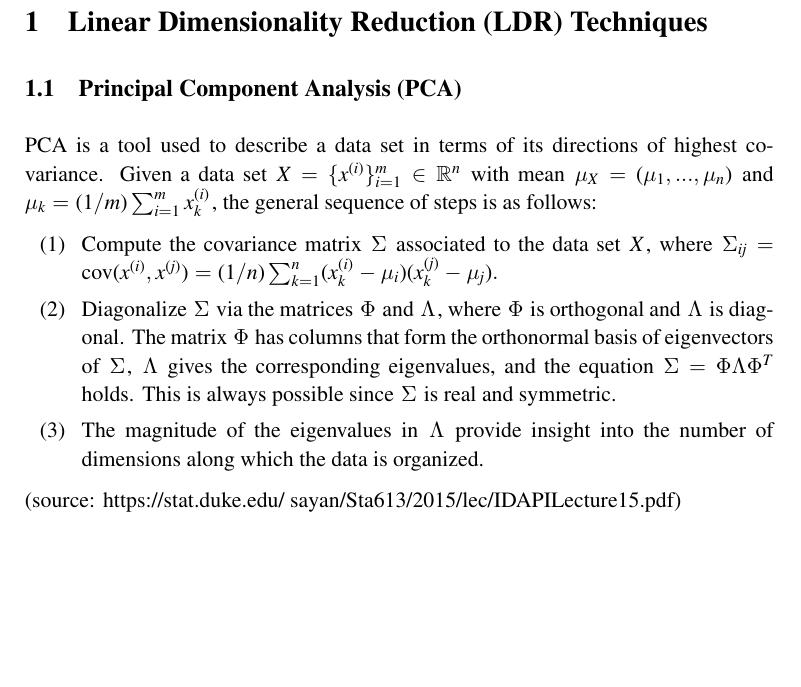
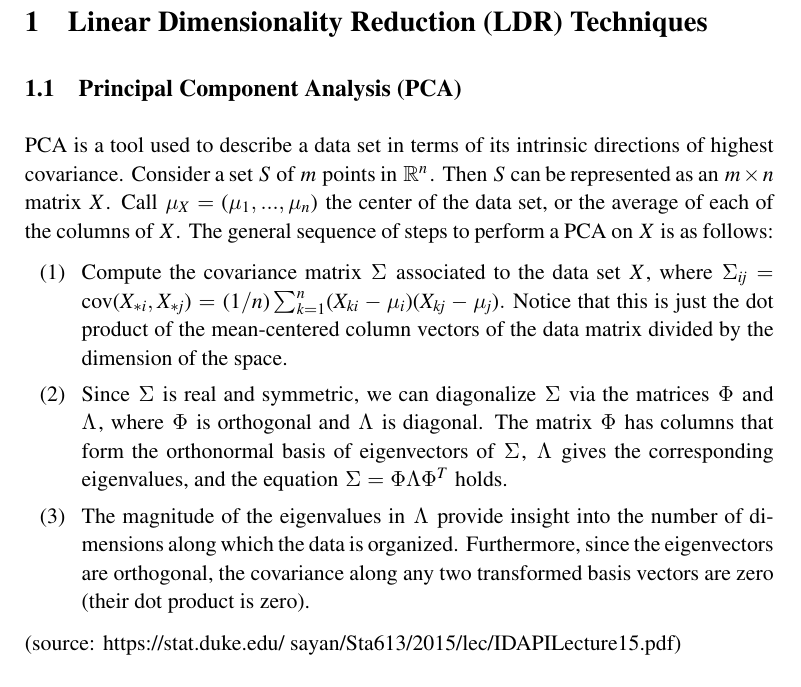
Before and after one commit to rachellevanger/nldr, a LaTeX document (NLDR.tex): part of page 2 of 2, cut so that both start at the same text, the shorter picture padded with empty space. Compiled offline with pdfLaTeX.

Commit message:
Modified PCA for .tex file.

```diff
--- a/NLDR.tex
+++ b/NLDR.tex
@@ -172,11 +172,11 @@ This note set gives a short summary of a collection of commonly-used linear and
 
 \subsection{Principal Component Analysis (PCA)}
 
-PCA is a tool used to describe a data set in terms of its directions of highest covariance. Given a data set $X = \{x^{(i)}\}_{i=1}^m \in \R^n$ with mean $\mu_X = (\mu_1, ..., \mu_n)$ and $\mu_k = (1/m)\sum_{i=1}^m x^{(i)}_k$, the general sequence of steps is as follows:
+PCA is a tool used to describe a data set in terms of its intrinsic directions of highest covariance. Consider a set $S$ of $m$ points in $\R^n$. Then $S$ can be represented as an $m \times n$ matrix $X$. Call $\mu_X = (\mu_1, ..., \mu_n)$ the center of the data set, or the average of each of the columns of $X$. The general sequence of steps to perform a PCA on $X$ is as follows:
 \begin{enumerate}[(1)]
-\item Compute the covariance matrix $\Sigma$ associated to the data set $X$, where $\Sigma_{ij} = \text{cov}(x^{(i)}, x^{(j)}) =(1/n) \sum_{k=1}^n (x_k^{(i)} - \mu_i)(x_k^{(j)} - \mu_j).$
-\item Diagonalize $\Sigma$ via the matrices $\Phi$ and $\Lambda$, where $\Phi$ is orthogonal and $\Lambda$ is diagonal. The matrix $\Phi$ has columns that form the orthonormal basis of eigenvectors of $\Sigma$, $\Lambda$ gives the corresponding eigenvalues, and the equation $\Sigma = \Phi \Lambda \Phi^T$ holds. This is always possible since $\Sigma$ is real and symmetric.
-\item The magnitude of the eigenvalues in $\Lambda$ provide insight into the number of dimensions along which the data is organized.
+\item Compute the covariance matrix $\Sigma$ associated to the data set $X$, where $\Sigma_{ij} = \text{cov}(X_{*i}, X_{*j}) =(1/n) \sum_{k=1}^n (X_{ki} - \mu_i)(X_{kj} - \mu_j).$ Notice that this is just the dot product of the mean-centered column vectors of the data matrix divided by the dimension of the space.
+\item Since $\Sigma$ is real and symmetric, we can diagonalize $\Sigma$ via the matrices $\Phi$ and $\Lambda$, where $\Phi$ is orthogonal and $\Lambda$ is diagonal. The matrix $\Phi$ has columns that form the orthonormal basis of eigenvectors of $\Sigma$, $\Lambda$ gives the corresponding eigenvalues, and the equation $\Sigma = \Phi \Lambda \Phi^T$ holds.
+\item The magnitude of the eigenvalues in $\Lambda$ provide insight into the number of dimensions along which the data is organized. Furthermore, since the eigenvectors are orthogonal, the covariance along any two transformed basis vectors are zero (their dot product is zero).
 \end{enumerate}
 
 
```
Also changed, not shown: NLDR.pdf, 2 other files.
